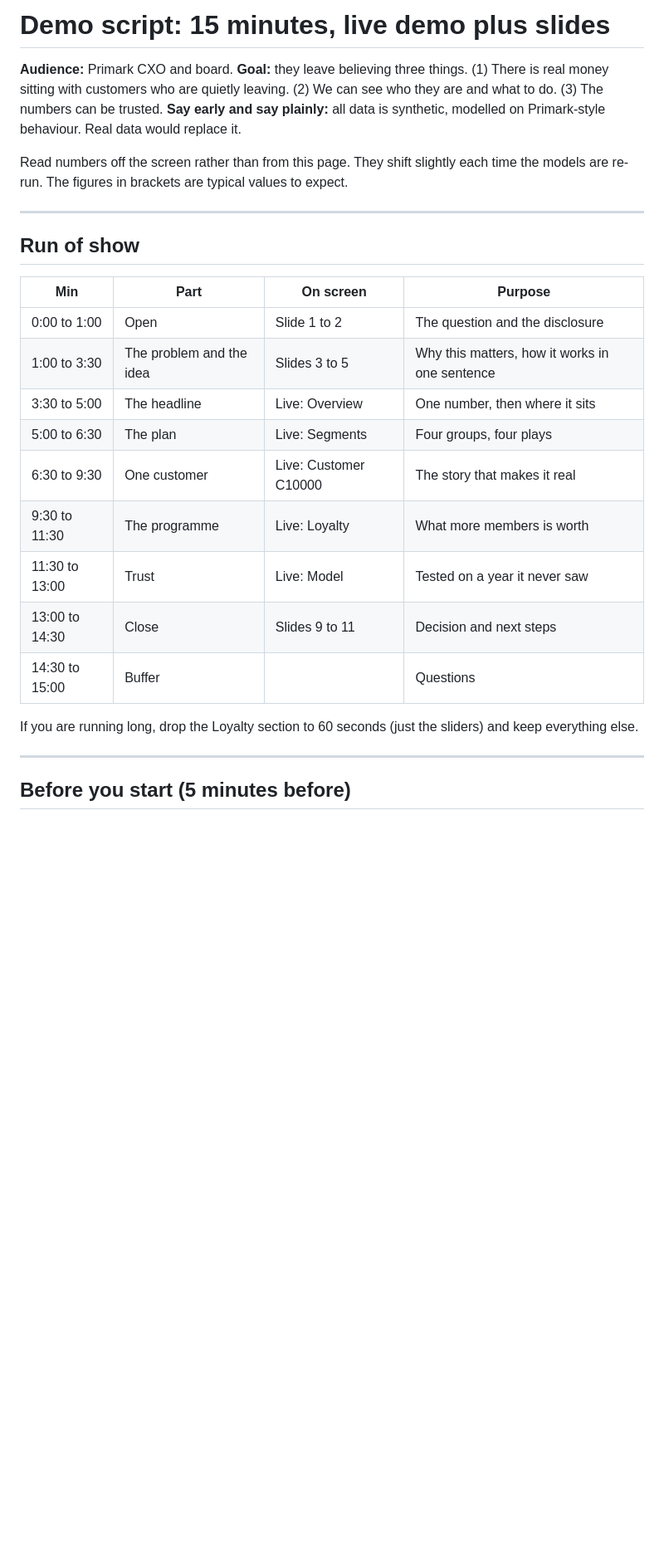
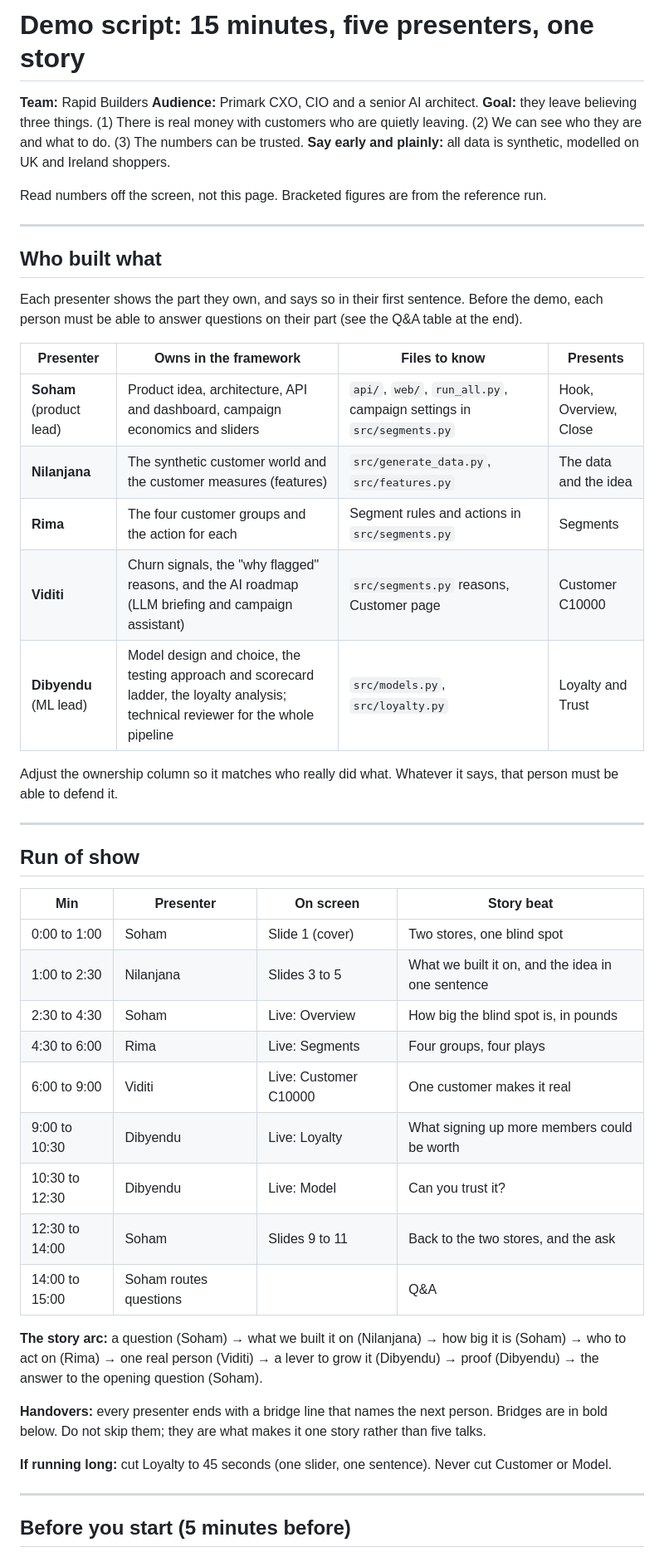
Before and after one commit to inloopsoham/primark-clv, a Markdown page: DEMO_SCRIPT.md, the part around one of its changes. Shown at 83% size. GitHub-like rendering; blank space fills up the shorter version.

```diff
--- a/DEMO_SCRIPT.md
+++ b/DEMO_SCRIPT.md
@@ -1,28 +1,49 @@
-# Demo script: 15 minutes, live demo plus slides
+# Demo script: 15 minutes, five presenters, one story
 
-**Audience:** Primark CXO and board.
-**Goal:** they leave believing three things. (1) There is real money sitting with customers who are quietly leaving. (2) We can see who they are and what to do. (3) The numbers can be trusted.
-**Say early and say plainly:** all data is synthetic, modelled on Primark-style behaviour. Real data would replace it.
+**Team:** Rapid Builders
+**Audience:** Primark CXO, CIO and a senior AI architect.
+**Goal:** they leave believing three things. (1) There is real money with customers who are quietly leaving. (2) We can see who they are and what to do. (3) The numbers can be trusted.
+**Say early and plainly:** all data is synthetic, modelled on UK and Ireland shoppers.
 
-Read numbers off the screen rather than from this page. They shift slightly each time the models are re-run. The figures in brackets are typical values to expect.
+Read numbers off the screen, not this page. Bracketed figures are from the reference run.
+
+---
+
+## Who built what
+
+Each presenter shows the part they own, and says so in their first sentence. Before the demo, each person must be able to answer questions on their part (see the Q&A table at the end).
+
+| Presenter | Owns in the framework | Files to know | Presents |
+|---|---|---|---|
+| **Soham** (product lead) | Product idea, architecture, API and dashboard, campaign economics and sliders | `api/`, `web/`, `run_all.py`, campaign settings in `src/segments.py` | Hook, Overview, Close |
+| **Nilanjana** | The synthetic customer world and the customer measures (features) | `src/generate_data.py`, `src/features.py` | The data and the idea |
+| **Rima** | The four customer groups and the action for each | Segment rules and actions in `src/segments.py` | Segments |
+| **Viditi** | Churn signals, the "why flagged" reasons, and the AI roadmap (LLM briefing and campaign assistant) | `src/segments.py` reasons, Customer page | Customer C10000 |
+| **Dibyendu** (ML lead) | Model design and choice, the testing approach and scorecard ladder, the loyalty analysis; technical reviewer for the whole pipeline | `src/models.py`, `src/loyalty.py` | Loyalty and Trust |
+
+Adjust the ownership column so it matches who really did what. Whatever it says, that person must be able to defend it.
 
 ---
 
 ## Run of show
 
-| Min | Part | On screen | Purpose |
+| Min | Presenter | On screen | Story beat |
 |---|---|---|---|
-| 0:00 to 1:00 | Open | Slide 1 to 2 | The question and the disclosure |
-| 1:00 to 3:30 | The problem and the idea | Slides 3 to 5 | Why this matters, how it works in one sentence |
-| 3:30 to 5:00 | The headline | Live: Overview | One number, then where it sits |
-| 5:00 to 6:30 | The plan | Live: Segments | Four groups, four plays |
-| 6:30 to 9:30 | One customer | Live: Customer C10000 | The story that makes it real |
-| 9:30 to 11:30 | The programme | Live: Loyalty | What more members is worth |
-| 11:30 to 13:00 | Trust | Live: Model | Tested on a year it never saw |
-| 13:00 to 14:30 | Close | Slides 9 to 11 | Decision and next steps |
-| 14:30 to 15:00 | Buffer | | Questions |
+| 0:00 to 1:00 | Soham | Slide 1 (cover) | Two stores, one blind spot |
+| 1:00 to 2:30 | Nilanjana | Slides 3 to 5 | What we built it on, and the idea in one sentence |
+| 2:30 to 4:30 | Soham | Live: Overview | How big the blind spot is, in pounds |
+| 4:30 to 6:00 | Rima | Live: Segments | Four groups, four plays |
+| 6:00 to 9:00 | Viditi | Live: Customer C10000 | One customer makes it real |
+| 9:00 to 10:30 | Dibyendu | Live: Loyalty | What signing up more members could be worth |
+| 10:30 to 12:30 | Dibyendu | Live: Model | Can you trust it? |
+| 12:30 to 14:00 | Soham | Slides 9 to 11 | Back to the two stores, and the ask |
+| 14:00 to 15:00 | Soham routes questions | | Q&A |
 
-If you are running long, drop the Loyalty section to 60 seconds (just the sliders) and keep everything else.
+**The story arc:** a question (Soham) → what we built it on (Nilanjana) → how big it is (Soham) → who to act on (Rima) → one real person (Viditi) → a lever to grow it (Dibyendu) → proof (Dibyendu) → the answer to the opening question (Soham).
+
+**Handovers:** every presenter ends with a bridge line that names the next person. Bridges are in bold below. Do not skip them; they are what makes it one story rather than five talks.
+
+**If running long:** cut Loyalty to 45 seconds (one slider, one sentence). Never cut Customer or Model.
 
 ---
 
```
Also changed, not shown: other parts of DEMO_SCRIPT.md (+125 -98 lines).
